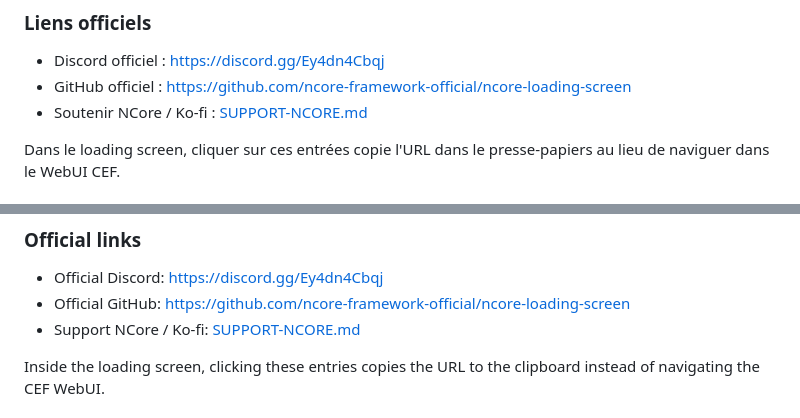
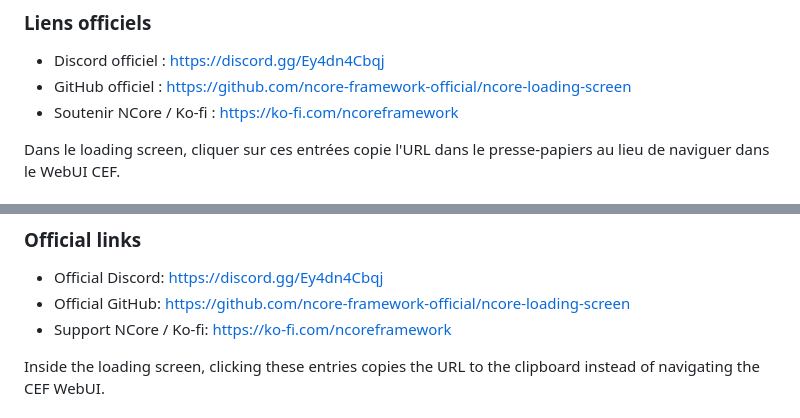
Before and after one commit to ncore-framework-official/ncore-loading-screen, a Markdown page: README.md, 2 parts joined by grey strips. Rendered like a GitHub page.

```diff
--- a/README.md
+++ b/README.md
@@ -95,7 +95,7 @@ loading_screen = "ncore-loading-screen"
 
 - Discord officiel : https://discord.gg/Ey4dn4Cbqj
 - GitHub officiel : https://github.com/ncore-framework-official/ncore-loading-screen
-- Soutenir NCore / Ko-fi : [SUPPORT-NCORE.md](SUPPORT-NCORE.md)
+- Soutenir NCore / Ko-fi : https://ko-fi.com/ncoreframework
 
 Dans le loading screen, cliquer sur ces entrées copie l'URL dans le presse-papiers au lieu de naviguer dans le WebUI CEF.
 
@@ -181,7 +181,7 @@ loading_screen = "ncore-loading-screen"
 
 - Official Discord: https://discord.gg/Ey4dn4Cbqj
 - Official GitHub: https://github.com/ncore-framework-official/ncore-loading-screen
-- Support NCore / Ko-fi: [SUPPORT-NCORE.md](SUPPORT-NCORE.md)
+- Support NCore / Ko-fi: https://ko-fi.com/ncoreframework
 
 Inside the loading screen, clicking these entries copies the URL to the clipboard instead of navigating the CEF WebUI.
 
```
Also changed, not shown: other parts of README.md (+2 -2 lines).
